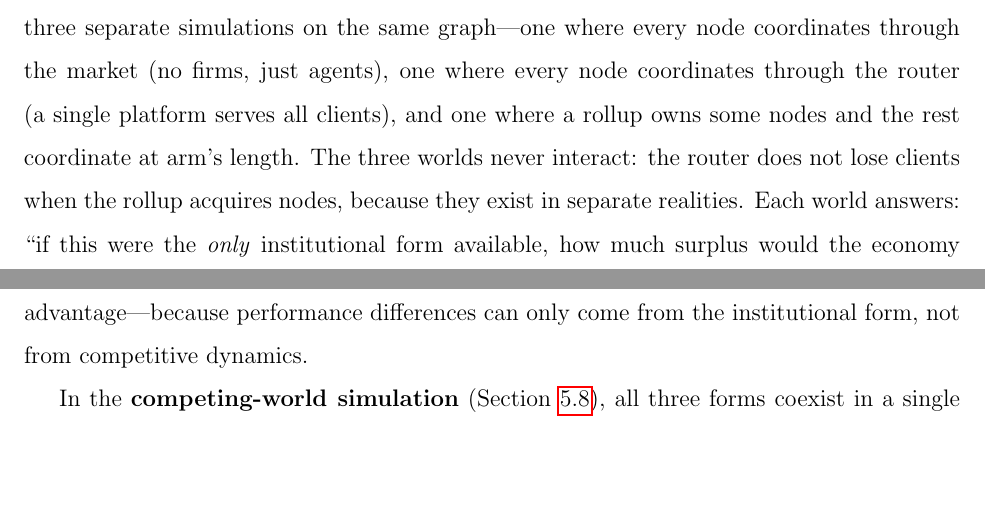
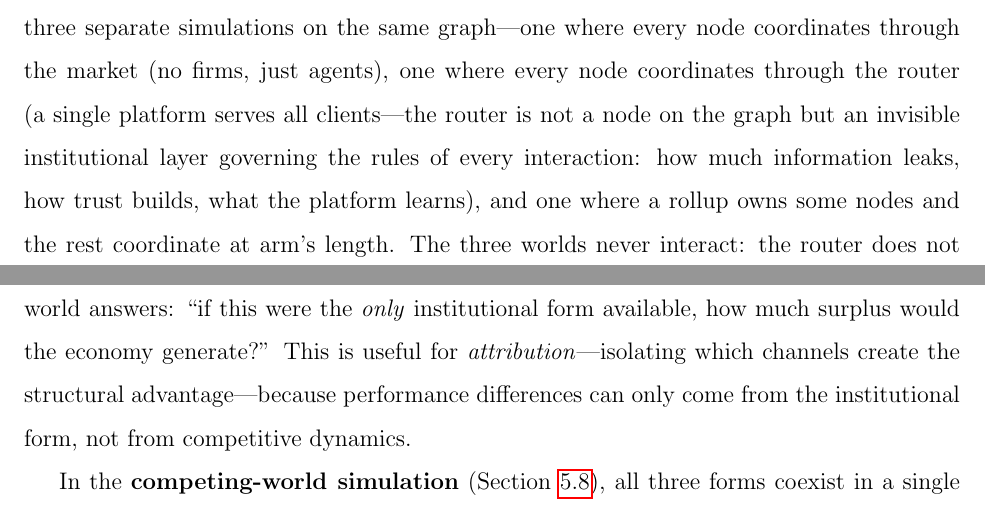
Before and after one commit to sorenlarson/against-coasean-singularity, a LaTeX paper (paper/cybernetic_arbitrage.tex): two parts of pages 28 and 29 of 44, joined at a grey line, cut so that both start at the same text, the shorter picture padded with empty space. Compiled offline with pdfLaTeX.

Commit message:
Clarify: router is an institutional layer, not a node on the graph
Co-Authored-By: Claude Opus 4.6 (1M context) <noreply@anthropic.com>

```diff
--- a/paper/cybernetic_arbitrage.tex
+++ b/paper/cybernetic_arbitrage.tex
@@ -574,7 +574,7 @@ Proposition~\ref{prop:super} is important because it addresses the critique that
 
 We implement the model as a discrete-time simulation over a directed graph with $N = 30$ nodes, $K = 5$ verticals, edge density 0.15, and $T = 50$ time steps. Node and edge parameters are drawn from uniform distributions. All results are deterministic given a fixed random seed.
 
-We evaluate the model in two modes. In the \textbf{parallel-world comparison}, we run three separate simulations on the same graph---one where every node coordinates through the market (no firms, just agents), one where every node coordinates through the router (a single platform serves all clients), and one where a rollup owns some nodes and the rest coordinate at arm's length. The three worlds never interact: the router does not lose clients when the rollup acquires nodes, because they exist in separate realities. Each world answers: ``if this were the \textit{only} institutional form available, how much surplus would the economy generate?'' This is useful for \textit{attribution}---isolating which channels create the structural advantage---because performance differences can only come from the institutional form, not from competitive dynamics.
+We evaluate the model in two modes. In the \textbf{parallel-world comparison}, we run three separate simulations on the same graph---one where every node coordinates through the market (no firms, just agents), one where every node coordinates through the router (a single platform serves all clients---the router is not a node on the graph but an invisible institutional layer governing the rules of every interaction: how much information leaks, how trust builds, what the platform learns), and one where a rollup owns some nodes and the rest coordinate at arm's length. The three worlds never interact: the router does not lose clients when the rollup acquires nodes, because they exist in separate realities. Each world answers: ``if this were the \textit{only} institutional form available, how much surplus would the economy generate?'' This is useful for \textit{attribution}---isolating which channels create the structural advantage---because performance differences can only come from the institutional form, not from competitive dynamics.
 
 In the \textbf{competing-world simulation} (Section~\ref{sec:competing}), all three forms coexist in a single economy. The rollup starts with 3 nodes, the router serves $\sim$14 clients, and the rest are market participants. Each time step, the rollup acquires one node---and that node \textit{actually leaves} the router's client base. This is useful for \textit{dynamics}---showing what happens when the structural advantage compounds through competition.
 
```
Also changed, not shown: paper/cybernetic_arbitrage.pdf.
